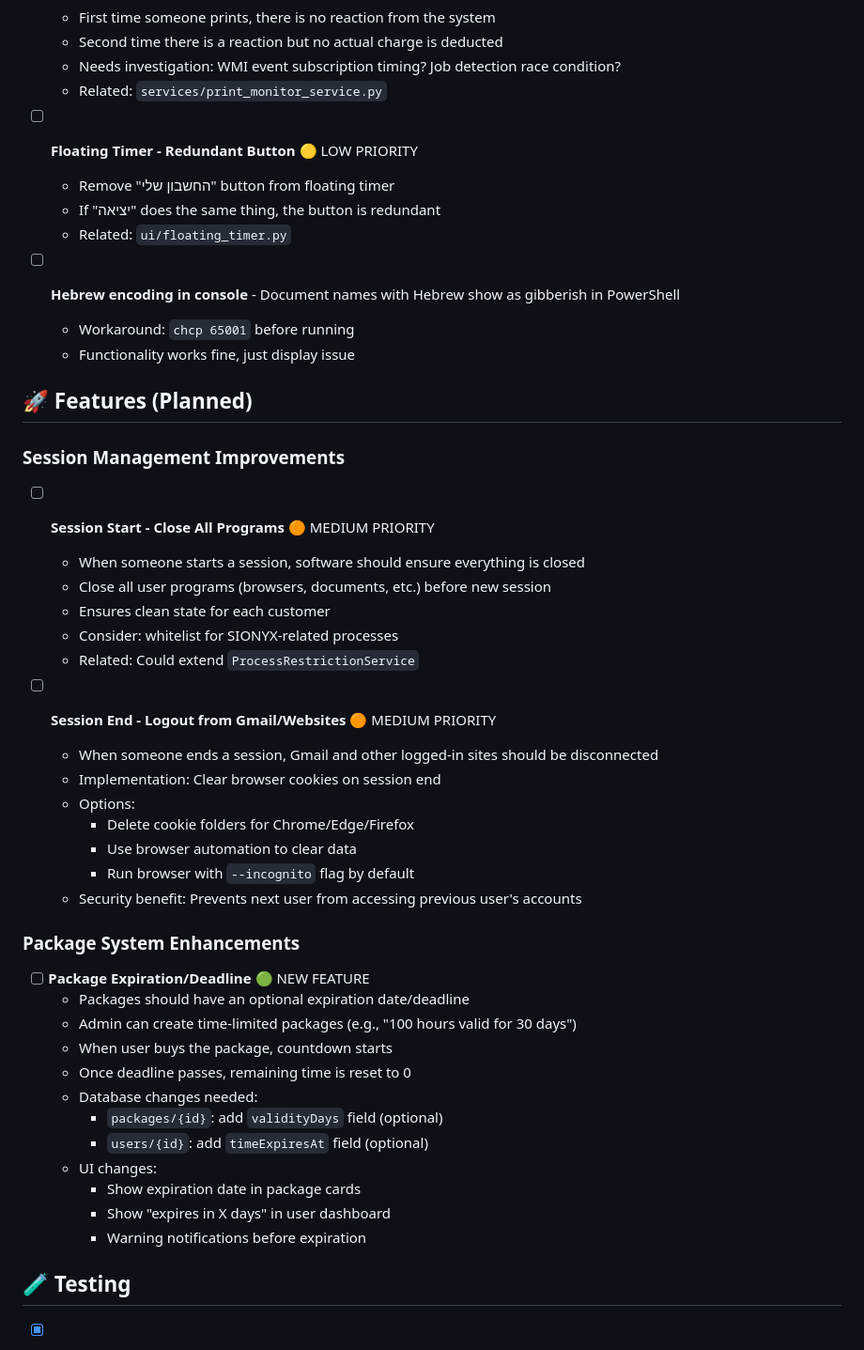
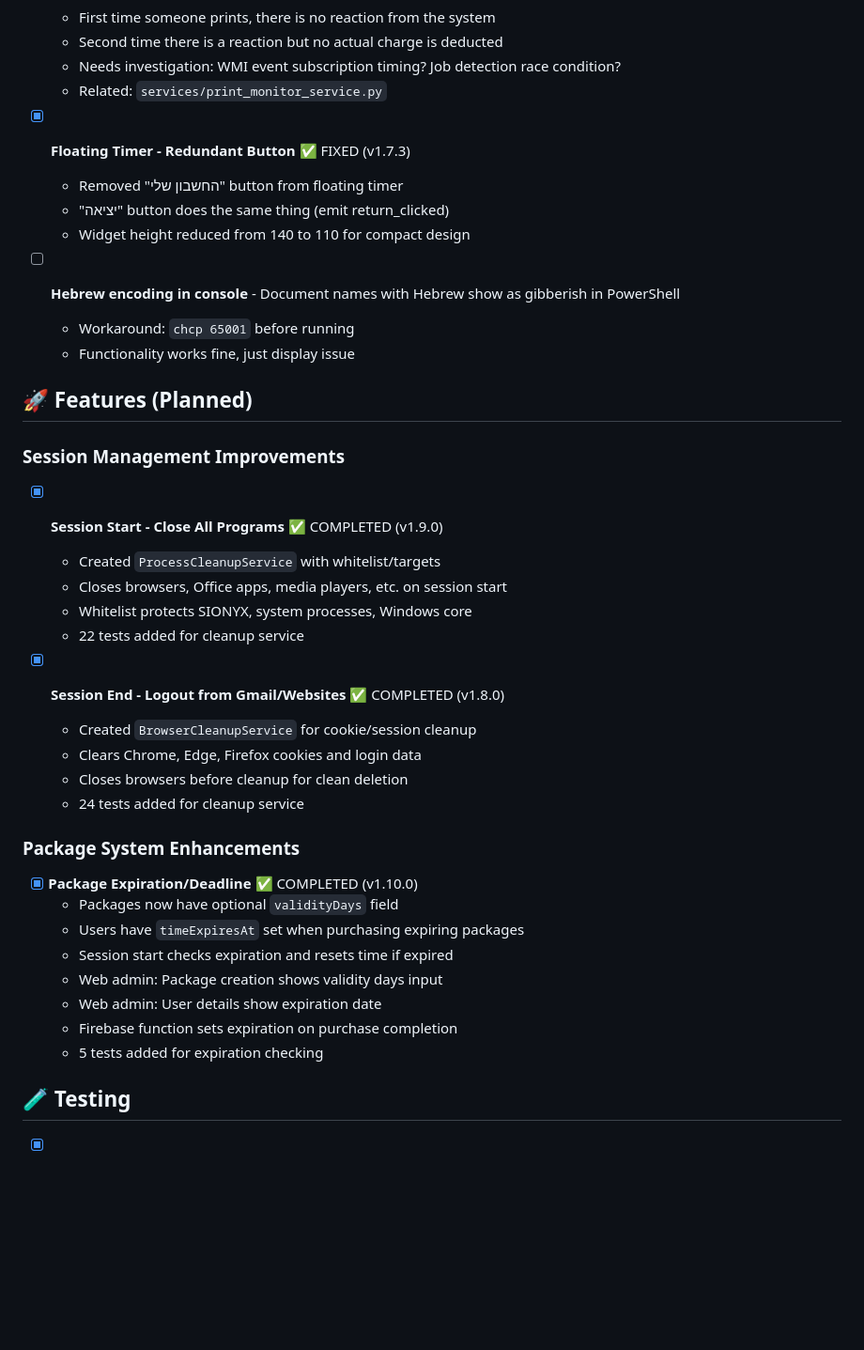
Before and after one commit to Danielsio/SIONYX, a Markdown page: TODO.md, the part around the change. Shown at 94% size. Drawn GitHub-style; blank space fills up the shorter version.

Commit message:
docs: update TODO.md with completed session improvements

```diff
--- a/TODO.md
+++ b/TODO.md
@@ -113,10 +113,10 @@
   - Needs investigation: WMI event subscription timing? Job detection race condition?
   - Related: `services/print_monitor_service.py`
 
-- [ ] **Floating Timer - Redundant Button** 🟡 LOW PRIORITY
-  - Remove "החשבון שלי" button from floating timer
-  - If "יציאה" does the same thing, the button is redundant
-  - Related: `ui/floating_timer.py`
+- [x] **Floating Timer - Redundant Button** ✅ FIXED (v1.7.3)
+  - Removed "החשבון שלי" button from floating timer
+  - "יציאה" button does the same thing (emit return_clicked)
+  - Widget height reduced from 140 to 110 for compact design
 
 - [ ] **Hebrew encoding in console** - Document names with Hebrew show as gibberish in PowerShell
   - Workaround: `chcp 65001` before running
@@ -126,36 +126,28 @@
 
 ### Session Management Improvements
 
-- [ ] **Session Start - Close All Programs** 🟠 MEDIUM PRIORITY
-  - When someone starts a session, software should ensure everything is closed
-  - Close all user programs (browsers, documents, etc.) before new session
-  - Ensures clean state for each customer
-  - Consider: whitelist for SIONYX-related processes
-  - Related: Could extend `ProcessRestrictionService`
+- [x] **Session Start - Close All Programs** ✅ COMPLETED (v1.9.0)
+  - Created `ProcessCleanupService` with whitelist/targets
+  - Closes browsers, Office apps, media players, etc. on session start
+  - Whitelist protects SIONYX, system processes, Windows core
+  - 22 tests added for cleanup service
 
-- [ ] **Session End - Logout from Gmail/Websites** 🟠 MEDIUM PRIORITY
-  - When someone ends a session, Gmail and other logged-in sites should be disconnected
-  - Implementation: Clear browser cookies on session end
-  - Options:
-    - Delete cookie folders for Chrome/Edge/Firefox
-    - Use browser automation to clear data
-    - Run browser with `--incognito` flag by default
-  - Security benefit: Prevents next user from accessing previous user's accounts
+- [x] **Session End - Logout from Gmail/Websites** ✅ COMPLETED (v1.8.0)
+  - Created `BrowserCleanupService` for cookie/session cleanup
+  - Clears Chrome, Edge, Firefox cookies and login data
+  - Closes browsers before cleanup for clean deletion
+  - 24 tests added for cleanup service
 
 ### Package System Enhancements
 
-- [ ] **Package Expiration/Deadline** 🟢 NEW FEATURE
-  - Packages should have an optional expiration date/deadline
-  - Admin can create time-limited packages (e.g., "100 hours valid for 30 days")
-  - When user buys the package, countdown starts
-  - Once deadline passes, remaining time is reset to 0
-  - Database changes needed:
-    - `packages/{id}`: add `validityDays` field (optional)
-    - `users/{id}`: add `timeExpiresAt` field (optional)
-  - UI changes:
-    - Show expiration date in package cards
-    - Show "expires in X days" in user dashboard
-    - Warning notifications before expiration
+- [x] **Package Expiration/Deadline** ✅ COMPLETED (v1.10.0)
+  - Packages now have optional `validityDays` field
+  - Users have `timeExpiresAt` set when purchasing expiring packages
+  - Session start checks expiration and resets time if expired
+  - Web admin: Package creation shows validity days input
+  - Web admin: User details show expiration date
+  - Firebase function sets expiration on purchase completion
+  - 5 tests added for expiration checking
 
 ## 🧪 Testing
 
```
Also changed, not shown: sionyx-desktop/docs/WIP-session-improvements.md (+20 -17 lines).
